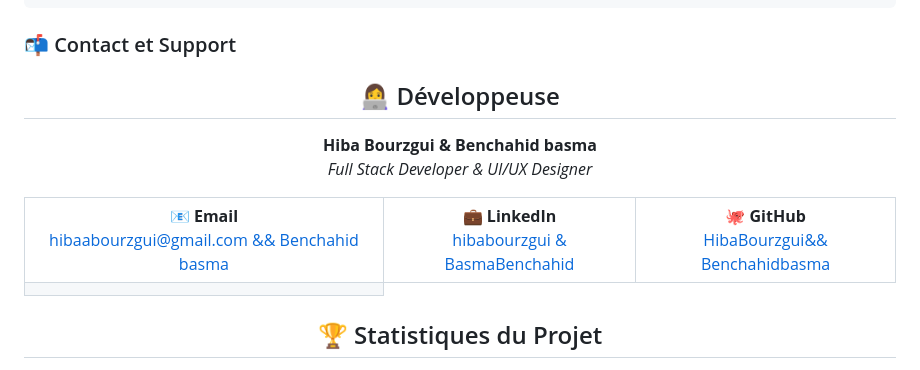
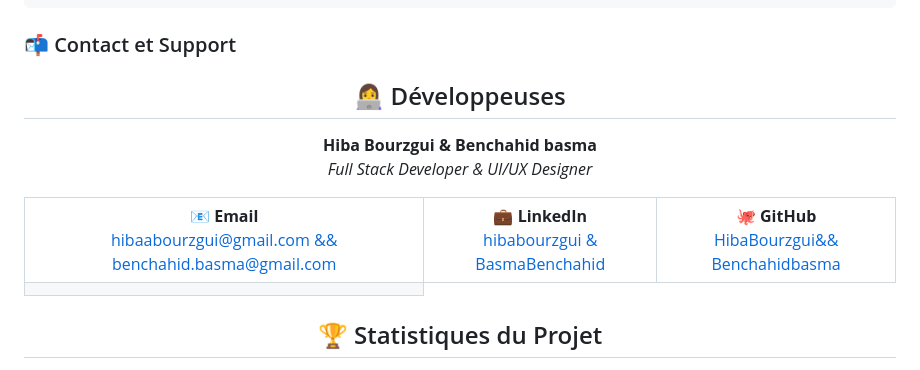
Before and after one commit to HIBABOURZGUI/JAVASCRIPT-HIBOS-CARS, a Markdown page: README.md, the part around the change. Rendered like a GitHub page.

```diff
--- a/README.md
+++ b/README.md
@@ -845,7 +845,7 @@ SOFTWARE.
 
 <div align="center">
 
-## 👩‍💻 Développeuse
+## 👩‍💻 Développeuses
 
 **Hiba Bourzgui & Benchahid basma**
 *Full Stack Developer & UI/UX Designer*
@@ -854,7 +854,7 @@ SOFTWARE.
 <tr>
 <td align="center">
 <strong>📧 Email</strong><br>
-<a href="mailto:hibaabourzgui@gmail.com ">hibaabourzgui@gmail.com && Benchahid basma </a>
+<a href="mailto:hibaabourzgui@gmail.com ">hibaabourzgui@gmail.com && benchahid.basma@gmail.com </a>
 </td>
 <td align="center">
 <strong>💼 LinkedIn</strong><br>
```
